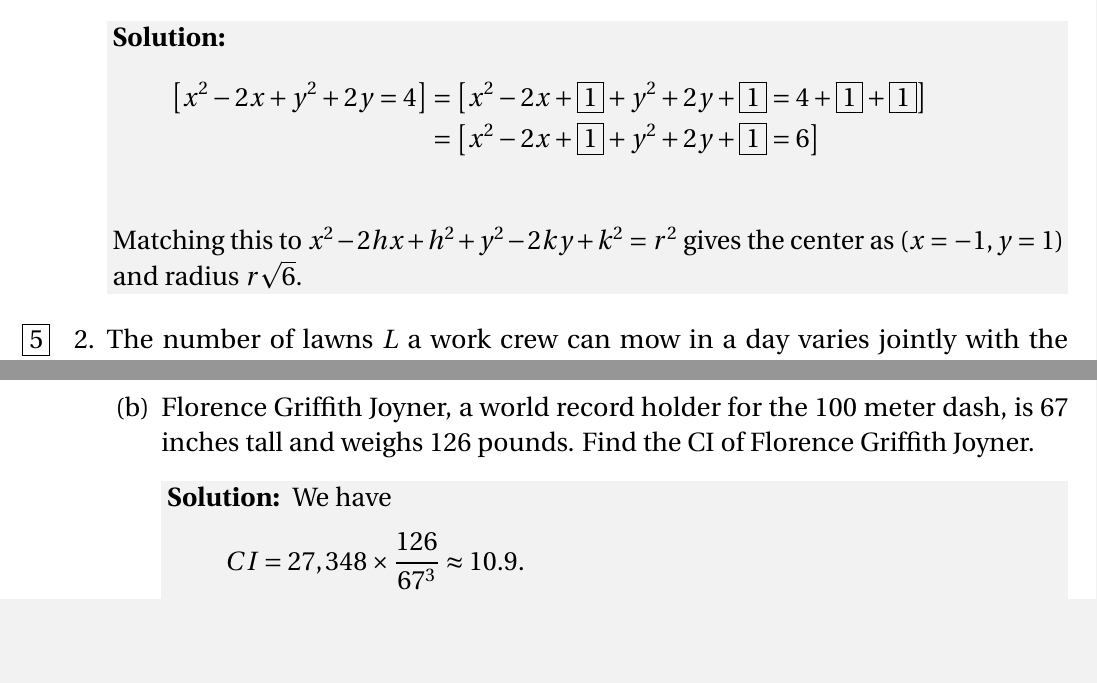
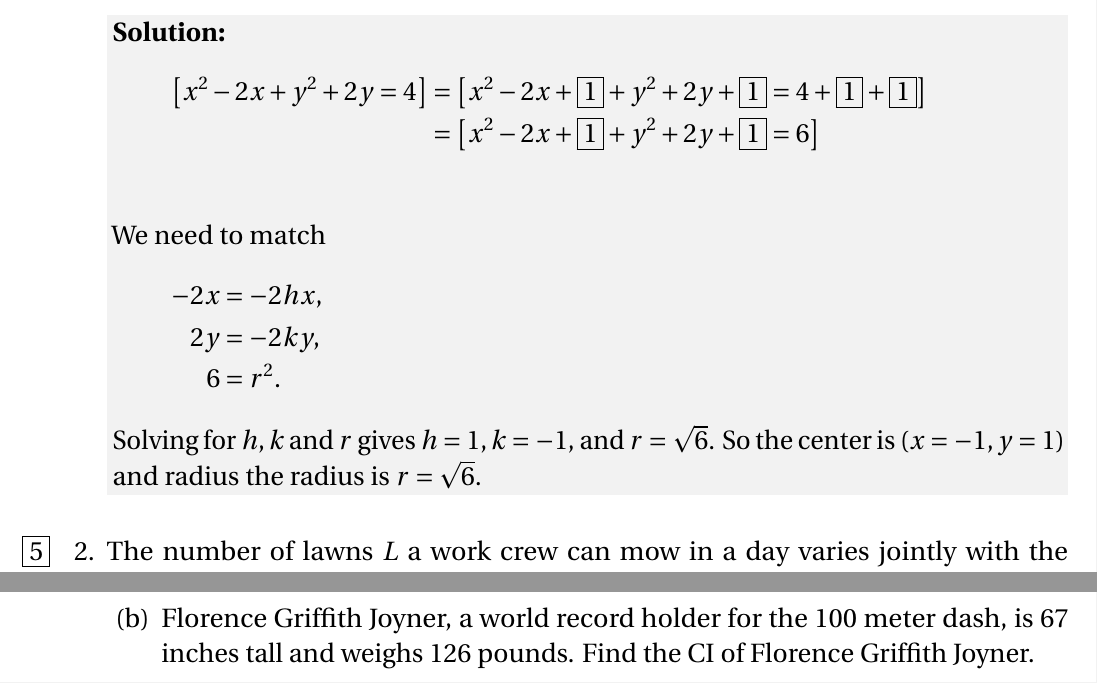
Before and after one commit to barton-willis/College-algebra, a LaTeX problem sheet (inclass-week-3.tex): two parts of pages 1 and 2 of 2, joined at a grey line, cut so that both start at the same text, the shorter picture padded with empty space. Compiled offline with pdfLaTeX.

Commit message:
update week 3

```diff
--- a/inclass-week-3.tex
+++ b/inclass-week-3.tex
@@ -87,7 +87,14 @@ $(x=h,y=k)$ and radius $r$
           &= \left[ x^2 - 2 x  + \boxed{1} + y^2 + 2 y + \boxed{1}  =  4 + \boxed{1} + \boxed{1} \right] \\
            &= \left[ x^2 - 2 x  + \boxed{1} + y^2 + 2 y + \boxed{1}  =  6 \right] \\
     \end{align*}
-Matching this to   \(x^2 -2 h x + h^2 + y^2 - 2 k y + k^2 = r^2\) gives the center as $(x=-1, y=1)$ and radius $r \sqrt{6}$.
+    We need to match
+    \begin{align*}
+         - 2x  &= -2 h x, \\
+          2y   &= -2 k y,\\
+          6     &= r^2.
+    \end{align*}
+    Solving for $h,k$ and $r$ gives $h=1, k=-1$, and $r =\sqrt{6}$. So the center is \mbox{$(x=-1, y=1)$} and radius the radius is
+    $r = \sqrt{6}$.
 \end{solution}
 
 
@@ -144,4 +151,3 @@ is the BMI. The CI varies jointly with the weight $w$ and with the inverse
     \begin{solution}%[3.5in]
     We have
     \begin{equation*}
-          CI = 27, 348  \times \frac{126}{67^3} \approx 10.9.
```
Also changed, not shown: inclass-week-3.pdf, inclass-week-3.tex (6 more changed lines).
